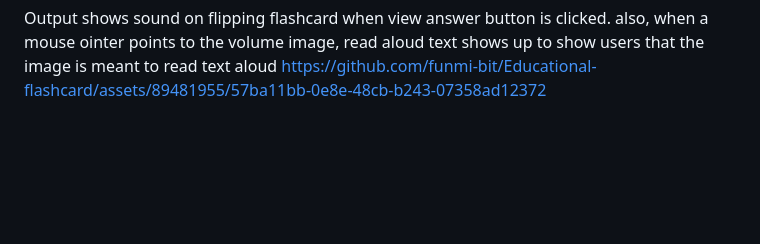
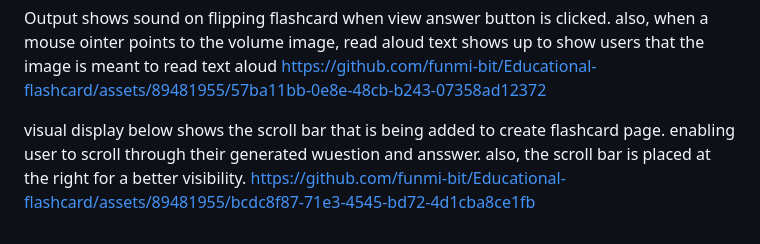
Before and after one commit to funmi-bit/Educational-flashcard, a Markdown page: README.md, the part around the change. Rendered like a GitHub page; blank space fills up the shorter version.

```diff
--- a/README.md
+++ b/README.md
@@ -36,3 +36,6 @@ https://github.com/funmi-bit/Educational-flashcard/assets/89481955/14da0492-216e
 
 Output shows sound on flipping flashcard when view answer button is clicked. also, when a mouse ointer points to the volume image, read aloud text shows up to show users that the image is meant to read text aloud
 https://github.com/funmi-bit/Educational-flashcard/assets/89481955/57ba11bb-0e8e-48cb-b243-07358ad12372
+
+visual display below shows the scroll bar that is being added to create flashcard page. enabling user to scroll through their generated wuestion and ansswer. also, the scroll bar is placed at the right for a better visibility.
+https://github.com/funmi-bit/Educational-flashcard/assets/89481955/bcdc8f87-71e3-4545-bd72-4d1cba8ce1fb
```
